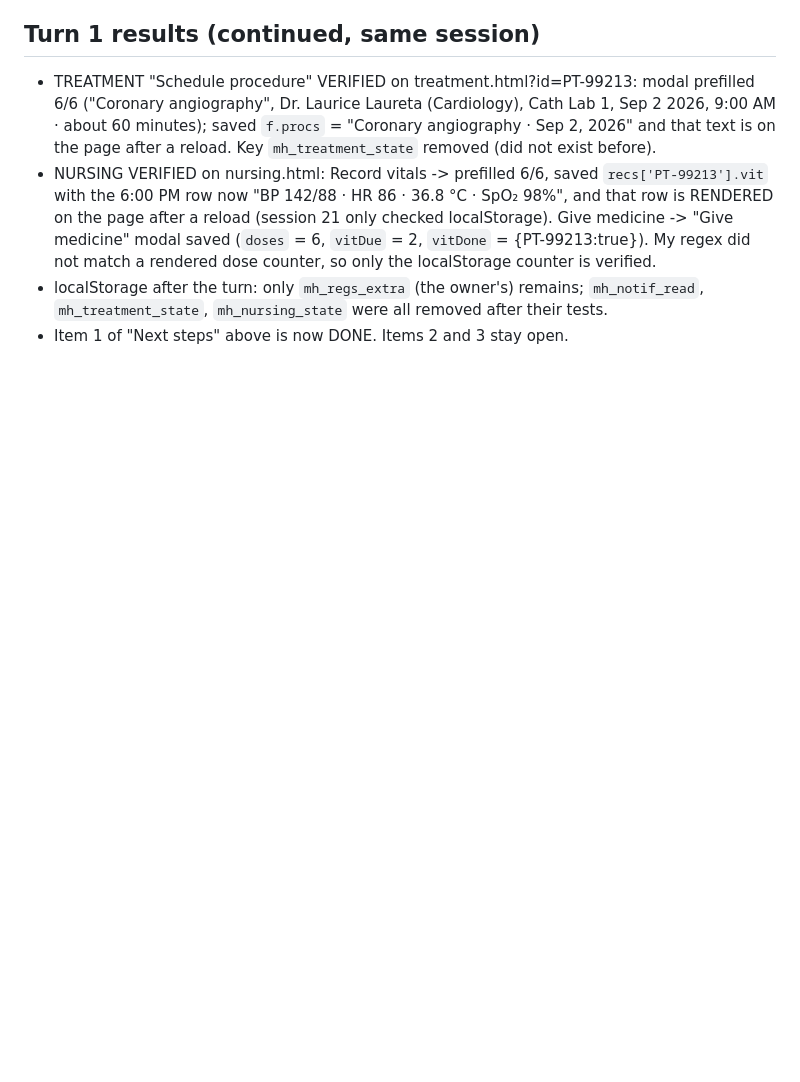
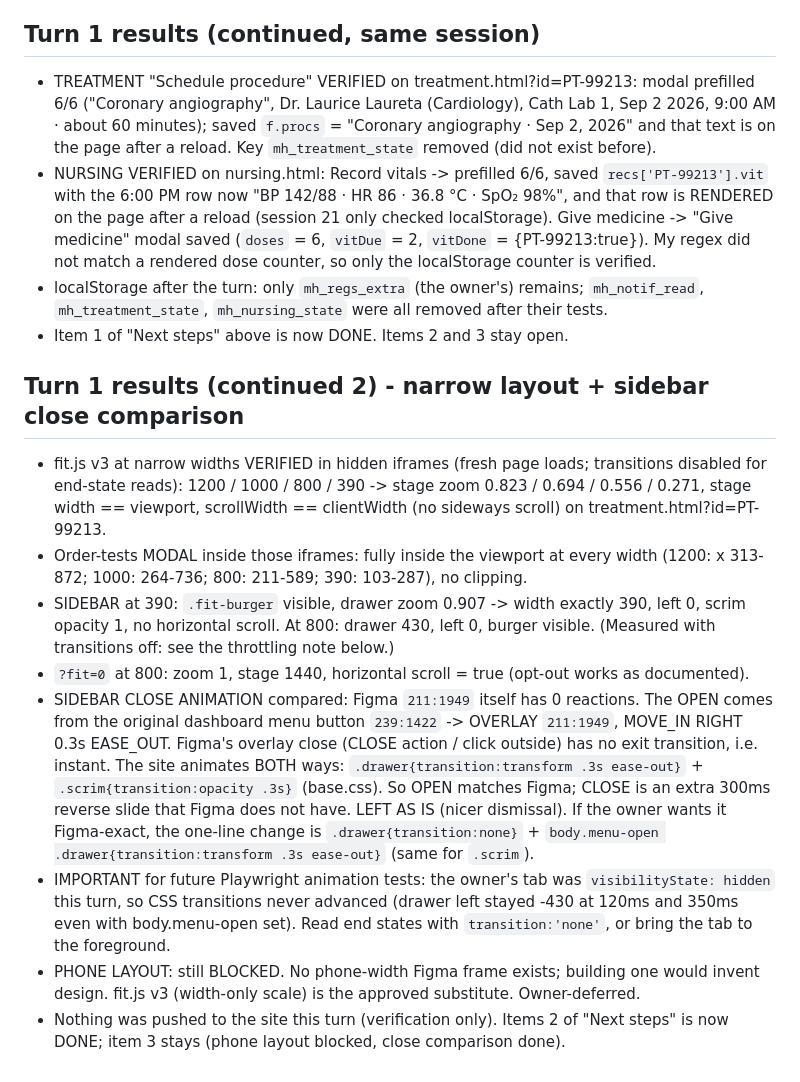
Before and after one commit to leequor/mediheal-his, a Markdown page: docs/GITHUBPROGRESS-session23-addendum.md, the part around the change. Rendered like a GitHub page; blank space fills up the shorter version.

Commit message:
docs: session 23 turn 1 continued 2 - narrow widths, ?fit=0, sidebar close comparison

```diff
--- a/docs/GITHUBPROGRESS-session23-addendum.md
+++ b/docs/GITHUBPROGRESS-session23-addendum.md
@@ -30,3 +30,13 @@
 - NURSING VERIFIED on nursing.html: Record vitals -> prefilled 6/6, saved `recs['PT-99213'].vit` with the 6:00 PM row now "BP 142/88 · HR 86 · 36.8 °C · SpO₂ 98%", and that row is RENDERED on the page after a reload (session 21 only checked localStorage). Give medicine -> "Give medicine" modal saved (`doses` = 6, `vitDue` = 2, `vitDone` = {PT-99213:true}). My regex did not match a rendered dose counter, so only the localStorage counter is verified.
 - localStorage after the turn: only `mh_regs_extra` (the owner's) remains; `mh_notif_read`, `mh_treatment_state`, `mh_nursing_state` were all removed after their tests.
 - Item 1 of "Next steps" above is now DONE. Items 2 and 3 stay open.
+
+## Turn 1 results (continued 2) - narrow layout + sidebar close comparison
+- fit.js v3 at narrow widths VERIFIED in hidden iframes (fresh page loads; transitions disabled for end-state reads): 1200 / 1000 / 800 / 390 -> stage zoom 0.823 / 0.694 / 0.556 / 0.271, stage width == viewport, scrollWidth == clientWidth (no sideways scroll) on treatment.html?id=PT-99213.
+- Order-tests MODAL inside those iframes: fully inside the viewport at every width (1200: x 313-872; 1000: 264-736; 800: 211-589; 390: 103-287), no clipping.
+- SIDEBAR at 390: `.fit-burger` visible, drawer zoom 0.907 -> width exactly 390, left 0, scrim opacity 1, no horizontal scroll. At 800: drawer 430, left 0, burger visible. (Measured with transitions off: see the throttling note below.)
+- `?fit=0` at 800: zoom 1, stage 1440, horizontal scroll = true (opt-out works as documented).
+- SIDEBAR CLOSE ANIMATION compared: Figma `211:1949` itself has 0 reactions. The OPEN comes from the original dashboard menu button `239:1422` -> OVERLAY `211:1949`, MOVE_IN RIGHT 0.3s EASE_OUT. Figma's overlay close (CLOSE action / click outside) has no exit transition, i.e. instant. The site animates BOTH ways: `.drawer{transition:transform .3s ease-out}` + `.scrim{transition:opacity .3s}` (base.css). So OPEN matches Figma; CLOSE is an extra 300ms reverse slide that Figma does not have. LEFT AS IS (nicer dismissal). If the owner wants it Figma-exact, the one-line change is `.drawer{transition:none}` + `body.menu-open .drawer{transition:transform .3s ease-out}` (same for `.scrim`).
+- IMPORTANT for future Playwright animation tests: the owner's tab was `visibilityState: hidden` this turn, so CSS transitions never advanced (drawer left stayed -430 at 120ms and 350ms even with body.menu-open set). Read end states with `transition:'none'`, or bring the tab to the foreground.
+- PHONE LAYOUT: still BLOCKED. No phone-width Figma frame exists; building one would invent design. fit.js v3 (width-only scale) is the approved substitute. Owner-deferred.
+- Nothing was pushed to the site this turn (verification only). Items 2 of "Next steps" is now DONE; item 3 stays (phone layout blocked, close comparison done).
```
